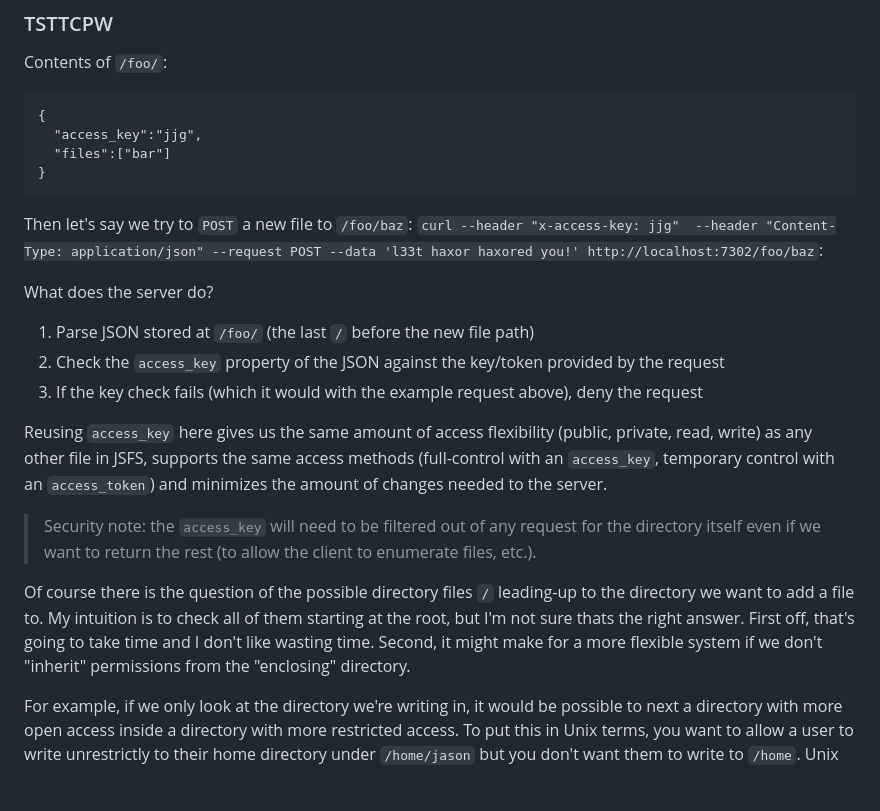
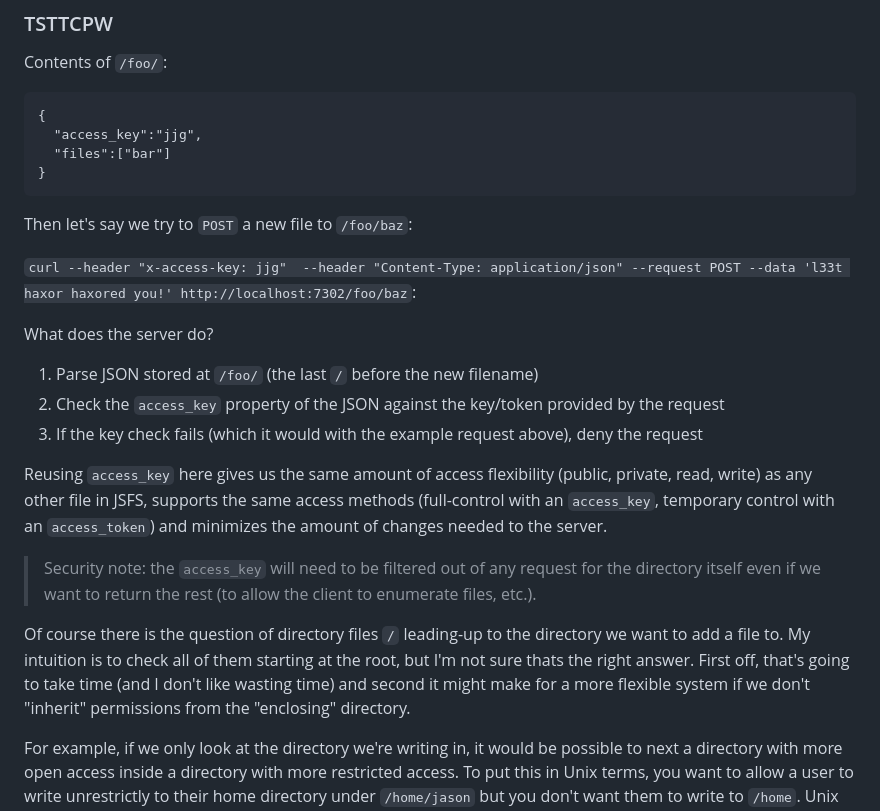
Before and after one commit to jjg/jsfs, a Markdown page: docs/directories.md, the part around the change. Rendered like a GitHub page; blank space fills up the shorter version.

Commit message:
more cleanup.

````diff
--- a/docs/directories.md
+++ b/docs/directories.md
@@ -59,11 +59,12 @@ Contents of `/foo/`:
 ```
 
 Then let's say we try to `POST` a new file to `/foo/baz`:
+
 `curl --header "x-access-key: jjg"  --header "Content-Type: application/json" --request POST --data 'l33t haxor haxored you!' http://localhost:7302/foo/baz`:
 
 What does the server do?
 
-1. Parse JSON stored at `/foo/` (the last `/` before the new file path)
+1. Parse JSON stored at `/foo/` (the last `/` before the new filename)
 2. Check the `access_key` property of the JSON against the key/token provided by the request
 3. If the key check fails (which it would with the example request above), deny the request
 
@@ -71,7 +72,7 @@ Reusing `access_key` here gives us the same amount of access flexibility (public
 
 > Security note: the `access_key` will need to be filtered out of any request for the directory itself even if we want to return the rest (to allow the client to enumerate files, etc.).
 
-Of course there is the question of the possible directory files `/` leading-up to the directory we want to add a file to.  My intuition is to check all of them starting at the root, but I'm not sure thats the right answer.  First off, that's going to take time and I don't like wasting time.  Second, it might make for a more flexible system if we don't "inherit" permissions from the "enclosing" directory.
+Of course there is the question of directory files `/` leading-up to the directory we want to add a file to.  My intuition is to check all of them starting at the root, but I'm not sure thats the right answer.  First off, that's going to take time (and I don't like wasting time) and second it might make for a more flexible system if we don't "inherit" permissions from the "enclosing" directory.
 
 For example, if we only look at the directory we're writing in, it would be possible to next a directory with more open access inside a directory with more restricted access.  To put this in Unix terms, you want to allow a user to write unrestrictly to their home directory under `/home/jason` but you don't want them to write to `/home`.  Unix allows this through a complex set of permission modes but we could do something similar by simply ignoring inherited permissions and saying "if it's OK for someone to create a directory here, it's OK for them to decide the permissions down further".
 
````
